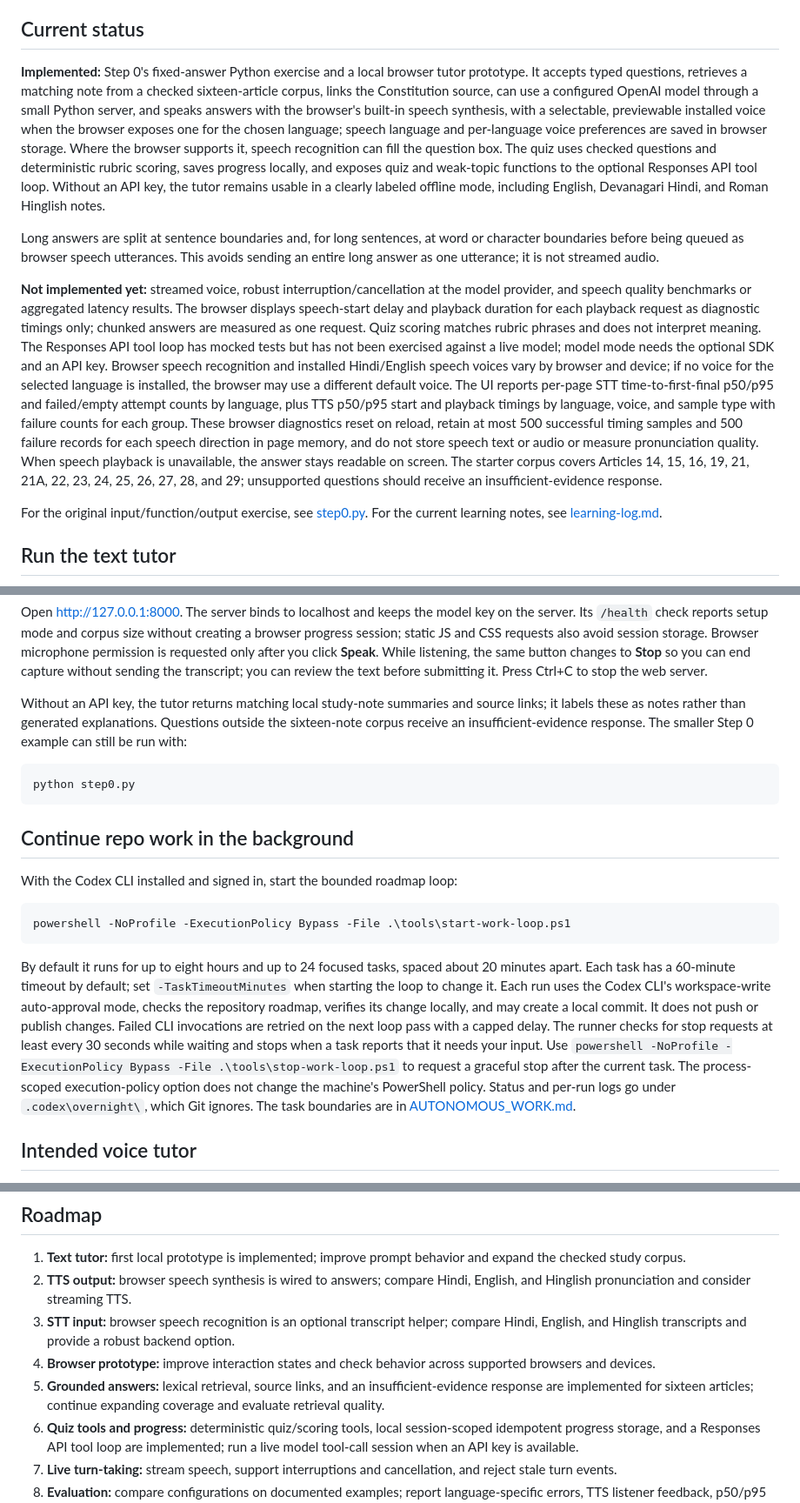
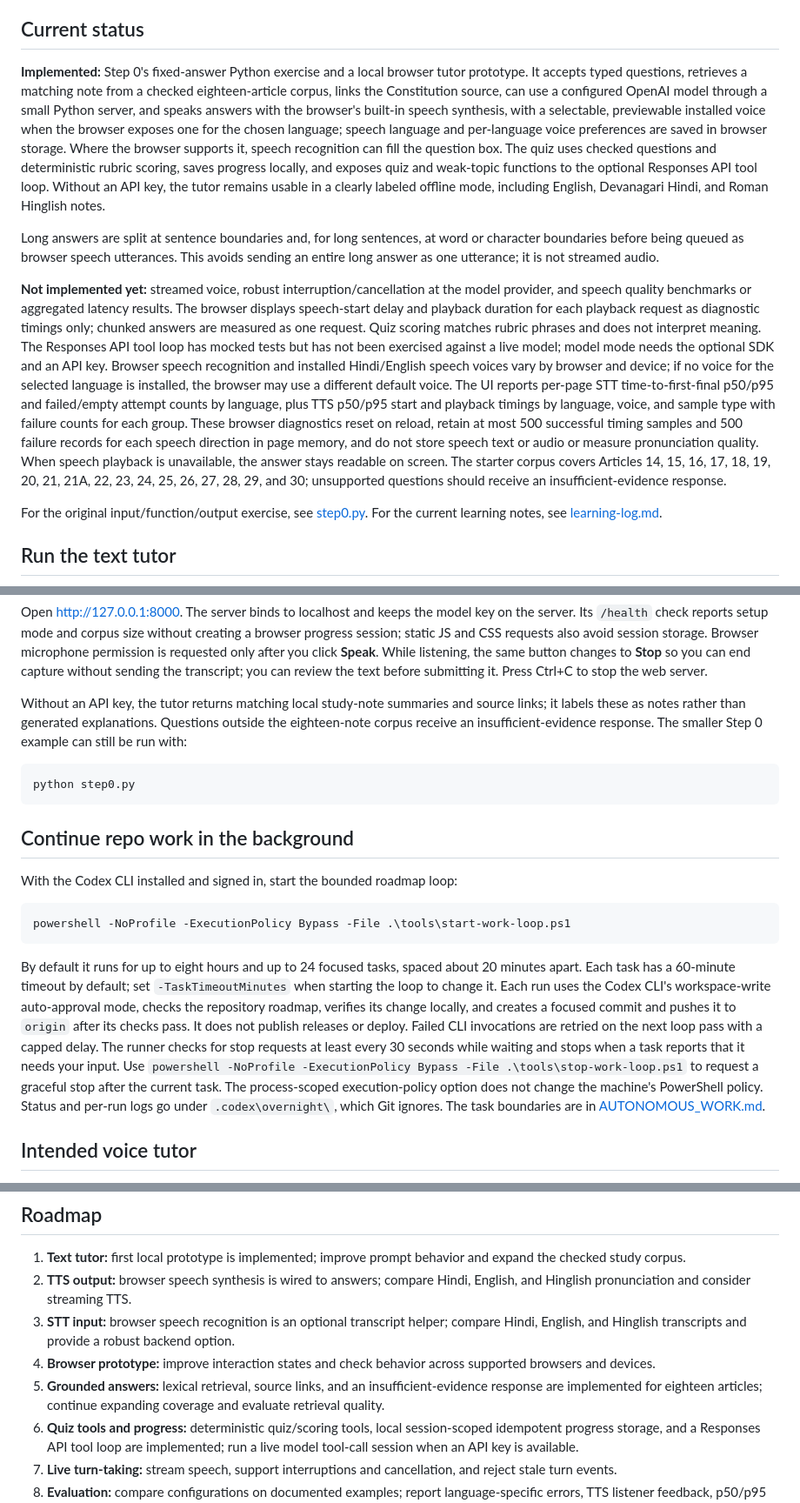
Before and after one commit to 7se7en72025/bolprep, a Markdown page: README.md, 3 parts joined by grey strips. Shown at 87% size. Rendered like a GitHub page.

Commit message:
Refresh README corpus and loop status

````diff
--- a/README.md
+++ b/README.md
@@ -5,11 +5,11 @@ BolPrep is a beginner-built portfolio project for learning how to make a Hindi a
 
 ## Current status
 
-**Implemented:** Step 0's fixed-answer Python exercise and a local browser tutor prototype. It accepts typed questions, retrieves a matching note from a checked sixteen-article corpus, links the Constitution source, can use a configured OpenAI model through a small Python server, and speaks answers with the browser's built-in speech synthesis, with a selectable, previewable installed voice when the browser exposes one for the chosen language; speech language and per-language voice preferences are saved in browser storage. Where the browser supports it, speech recognition can fill the question box. The quiz uses checked questions and deterministic rubric scoring, saves progress locally, and exposes quiz and weak-topic functions to the optional Responses API tool loop. Without an API key, the tutor remains usable in a clearly labeled offline mode, including English, Devanagari Hindi, and Roman Hinglish notes.
+**Implemented:** Step 0's fixed-answer Python exercise and a local browser tutor prototype. It accepts typed questions, retrieves a matching note from a checked eighteen-article corpus, links the Constitution source, can use a configured OpenAI model through a small Python server, and speaks answers with the browser's built-in speech synthesis, with a selectable, previewable installed voice when the browser exposes one for the chosen language; speech language and per-language voice preferences are saved in browser storage. Where the browser supports it, speech recognition can fill the question box. The quiz uses checked questions and deterministic rubric scoring, saves progress locally, and exposes quiz and weak-topic functions to the optional Responses API tool loop. Without an API key, the tutor remains usable in a clearly labeled offline mode, including English, Devanagari Hindi, and Roman Hinglish notes.
 
 Long answers are split at sentence boundaries and, for long sentences, at word or character boundaries before being queued as browser speech utterances. This avoids sending an entire long answer as one utterance; it is not streamed audio.
 
-**Not implemented yet:** streamed voice, robust interruption/cancellation at the model provider, and speech quality benchmarks or aggregated latency results. The browser displays speech-start delay and playback duration for each playback request as diagnostic timings only; chunked answers are measured as one request. Quiz scoring matches rubric phrases and does not interpret meaning. The Responses API tool loop has mocked tests but has not been exercised against a live model; model mode needs the optional SDK and an API key. Browser speech recognition and installed Hindi/English speech voices vary by browser and device; if no voice for the selected language is installed, the browser may use a different default voice. The UI reports per-page STT time-to-first-final p50/p95 and failed/empty attempt counts by language, plus TTS p50/p95 start and playback timings by language, voice, and sample type with failure counts for each group. These browser diagnostics reset on reload, retain at most 500 successful timing samples and 500 failure records for each speech direction in page memory, and do not store speech text or audio or measure pronunciation quality. When speech playback is unavailable, the answer stays readable on screen. The starter corpus covers Articles 14, 15, 16, 19, 21, 21A, 22, 23, 24, 25, 26, 27, 28, and 29; unsupported questions should receive an insufficient-evidence response.
+**Not implemented yet:** streamed voice, robust interruption/cancellation at the model provider, and speech quality benchmarks or aggregated latency results. The browser displays speech-start delay and playback duration for each playback request as diagnostic timings only; chunked answers are measured as one request. Quiz scoring matches rubric phrases and does not interpret meaning. The Responses API tool loop has mocked tests but has not been exercised against a live model; model mode needs the optional SDK and an API key. Browser speech recognition and installed Hindi/English speech voices vary by browser and device; if no voice for the selected language is installed, the browser may use a different default voice. The UI reports per-page STT time-to-first-final p50/p95 and failed/empty attempt counts by language, plus TTS p50/p95 start and playback timings by language, voice, and sample type with failure counts for each group. These browser diagnostics reset on reload, retain at most 500 successful timing samples and 500 failure records for each speech direction in page memory, and do not store speech text or audio or measure pronunciation quality. When speech playback is unavailable, the answer stays readable on screen. The starter corpus covers Articles 14, 15, 16, 17, 18, 19, 20, 21, 21A, 22, 23, 24, 25, 26, 27, 28, 29, and 30; unsupported questions should receive an insufficient-evidence response.
 
 For the original input/function/output exercise, see [step0.py](step0.py). For the current learning notes, see [learning-log.md](learning-log.md).
 
@@ -39,7 +39,7 @@ Put your API key in `.env` to enable model answers. Keep that file private; it i
 
 Open <http://127.0.0.1:8000>. The server binds to localhost and keeps the model key on the server. Its `/health` check reports setup mode and corpus size without creating a browser progress session; static JS and CSS requests also avoid session storage. Browser microphone permission is requested only after you click **Speak**. While listening, the same button changes to **Stop** so you can end capture without sending the transcript; you can review the text before submitting it. Press Ctrl+C to stop the web server.
 
-Without an API key, the tutor returns matching local study-note summaries and source links; it labels these as notes rather than generated explanations. Questions outside the sixteen-note corpus receive an insufficient-evidence response. The smaller Step 0 example can still be run with:
+Without an API key, the tutor returns matching local study-note summaries and source links; it labels these as notes rather than generated explanations. Questions outside the eighteen-note corpus receive an insufficient-evidence response. The smaller Step 0 example can still be run with:
 
 ```powershell
 python step0.py
@@ -53,7 +53,7 @@ With the Codex CLI installed and signed in, start the bounded roadmap loop:
 powershell -NoProfile -ExecutionPolicy Bypass -File .\tools\start-work-loop.ps1
 ```
 
-By default it runs for up to eight hours and up to 24 focused tasks, spaced about 20 minutes apart. Each task has a 60-minute timeout by default; set `-TaskTimeoutMinutes` when starting the loop to change it. Each run uses the Codex CLI's workspace-write auto-approval mode, checks the repository roadmap, verifies its change locally, and may create a local commit. It does not push or publish changes. Failed CLI invocations are retried on the next loop pass with a capped delay. The runner checks for stop requests at least every 30 seconds while waiting and stops when a task reports that it needs your input. Use `powershell -NoProfile -ExecutionPolicy Bypass -File .\tools\stop-work-loop.ps1` to request a graceful stop after the current task. The process-scoped execution-policy option does not change the machine's PowerShell policy. Status and per-run logs go under `.codex\overnight\`, which Git ignores. The task boundaries are in [AUTONOMOUS_WORK.md](AUTONOMOUS_WORK.md).
+By default it runs for up to eight hours and up to 24 focused tasks, spaced about 20 minutes apart. Each task has a 60-minute timeout by default; set `-TaskTimeoutMinutes` when starting the loop to change it. Each run uses the Codex CLI's workspace-write auto-approval mode, checks the repository roadmap, verifies its change locally, and creates a focused commit and pushes it to `origin` after its checks pass. It does not publish releases or deploy. Failed CLI invocations are retried on the next loop pass with a capped delay. The runner checks for stop requests at least every 30 seconds while waiting and stops when a task reports that it needs your input. Use `powershell -NoProfile -ExecutionPolicy Bypass -File .\tools\stop-work-loop.ps1` to request a graceful stop after the current task. The process-scoped execution-policy option does not change the machine's PowerShell policy. Status and per-run logs go under `.codex\overnight\`, which Git ignores. The task boundaries are in [AUTONOMOUS_WORK.md](AUTONOMOUS_WORK.md).
 
 ## Intended voice tutor
 
@@ -95,7 +95,7 @@ Quiz scores are stored in a local SQLite database at `.codex/bolprep.sqlite3`, s
 2. **TTS output:** browser speech synthesis is wired to answers; compare Hindi, English, and Hinglish pronunciation and consider streaming TTS.
 3. **STT input:** browser speech recognition is an optional transcript helper; compare Hindi, English, and Hinglish transcripts and provide a robust backend option.
 4. **Browser prototype:** improve interaction states and check behavior across supported browsers and devices.
-5. **Grounded answers:** lexical retrieval, source links, and an insufficient-evidence response are implemented for sixteen articles; continue expanding coverage and evaluate retrieval quality.
+5. **Grounded answers:** lexical retrieval, source links, and an insufficient-evidence response are implemented for eighteen articles; continue expanding coverage and evaluate retrieval quality.
 6. **Quiz tools and progress:** deterministic quiz/scoring tools, local session-scoped idempotent progress storage, and a Responses API tool loop are implemented; run a live model tool-call session when an API key is available.
 7. **Live turn-taking:** stream speech, support interruptions and cancellation, and reject stale turn events.
 8. **Evaluation:** compare configurations on documented examples; report language-specific errors, TTS listener feedback, p50/p95 latency, and failures.
````
